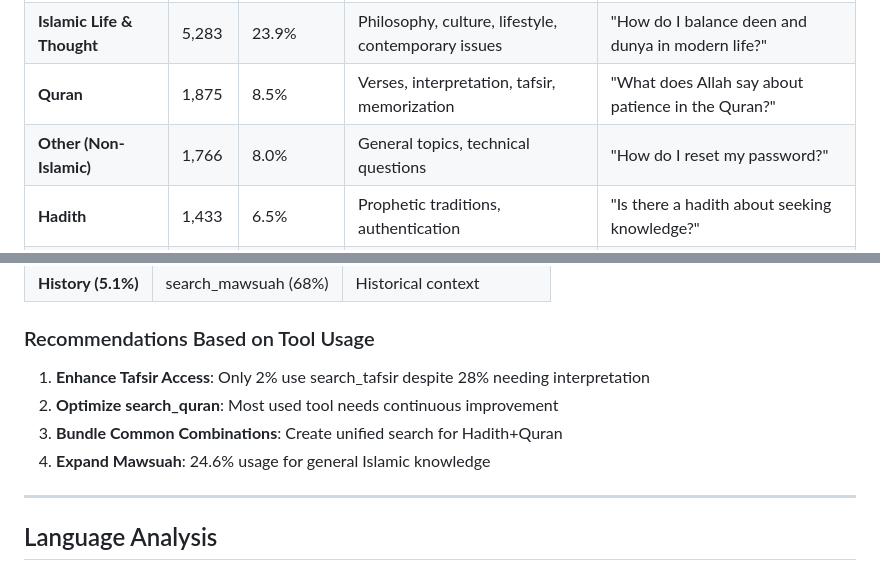
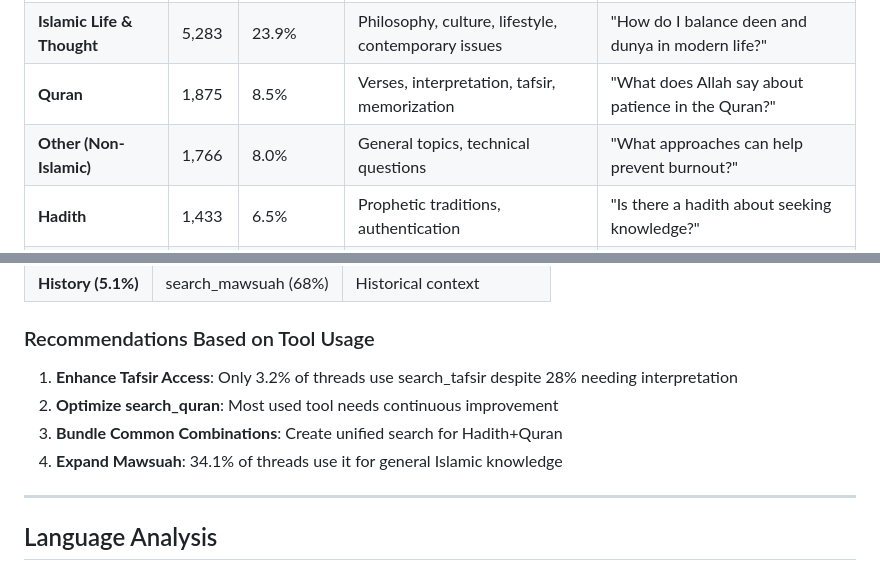
Before and after one commit to ansari-project/ansari-backend, a Markdown page: analysis/reports/complete_analysis.md, 2 parts joined by grey strips. Rendered like a GitHub page.

Commit message:
Ensure all statistics are consistent throughout report
- Fixed tafsir usage: 3.2% (not 2%)
- Fixed Mawsuah usage: 34.1% (not 24.6%)
- Updated Other category example to real non-Islamic query
- Verified all percentages use correct denominators
- Confirmed consistency across all sections

```diff
--- a/analysis/reports/complete_analysis.md
+++ b/analysis/reports/complete_analysis.md
@@ -159,7 +159,7 @@ PII_CONFIDENCE - Rate likelihood of personally identifiable information (0.0 to
 | **Fiqh** | 8,921 | 40.4% | Islamic jurisprudence, legal rulings, halal/haram | "Is it permissible to pray with alcohol-based hand sanitizer?" |
 | **Islamic Life & Thought** | 5,283 | 23.9% | Philosophy, culture, lifestyle, contemporary issues | "How do I balance deen and dunya in modern life?" |
 | **Quran** | 1,875 | 8.5% | Verses, interpretation, tafsir, memorization | "What does Allah say about patience in the Quran?" |
-| **Other (Non-Islamic)** | 1,766 | 8.0% | General topics, technical questions | "How do I reset my password?" |
+| **Other (Non-Islamic)** | 1,766 | 8.0% | General topics, technical questions | "What approaches can help prevent burnout?" |
 | **Hadith** | 1,433 | 6.5% | Prophetic traditions, authentication | "Is there a hadith about seeking knowledge?" |
 | **History** | 1,119 | 5.1% | Islamic history, biographies | "Tell me about the life of Imam Abu Hanifa" |
 | **Dua** | 807 | 3.7% | Prayers, supplications | "What dua should I recite for anxiety?" |
@@ -338,10 +338,10 @@ Analysis of **22,081 analyzable threads** (those with user messages) reveals ext
 
 ### Recommendations Based on Tool Usage
 
-1. **Enhance Tafsir Access**: Only 2% use search_tafsir despite 28% needing interpretation
+1. **Enhance Tafsir Access**: Only 3.2% of threads use search_tafsir despite 28% needing interpretation
 2. **Optimize search_quran**: Most used tool needs continuous improvement
 3. **Bundle Common Combinations**: Create unified search for Hadith+Quran
-4. **Expand Mawsuah**: 24.6% usage for general Islamic knowledge
+4. **Expand Mawsuah**: 34.1% of threads use it for general Islamic knowledge
 
 ---
 
```
